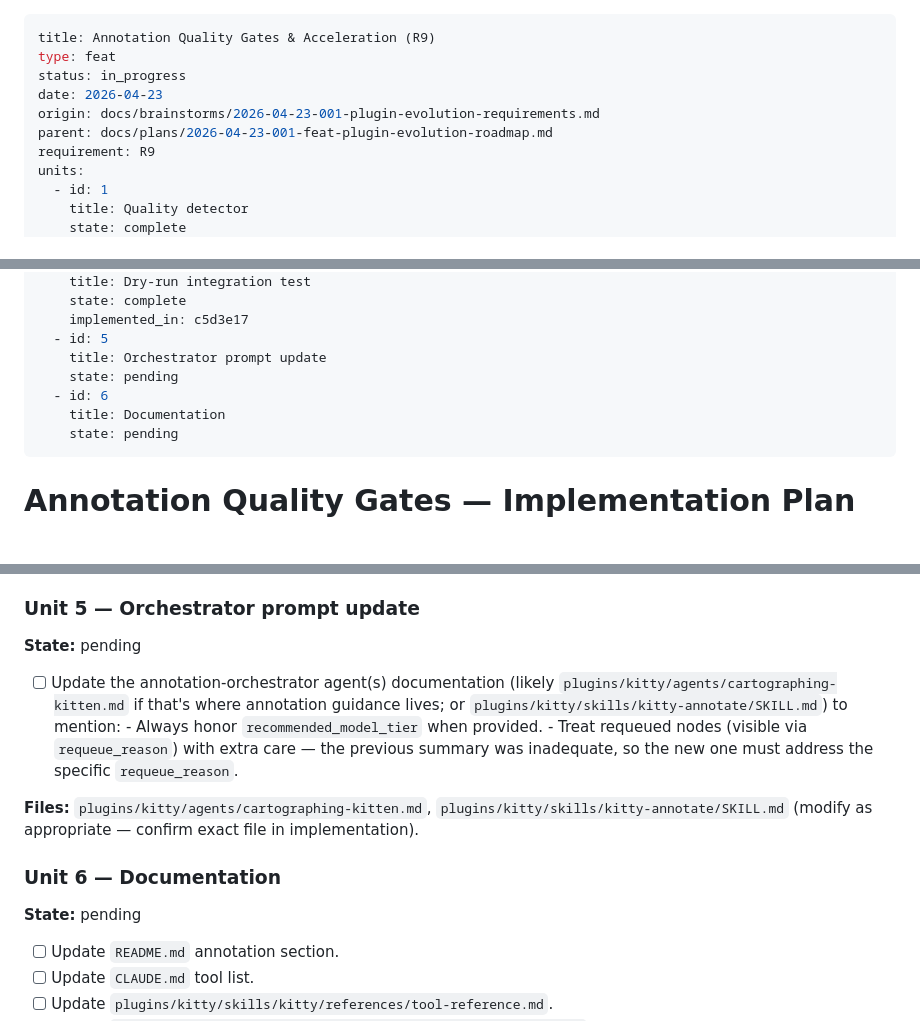
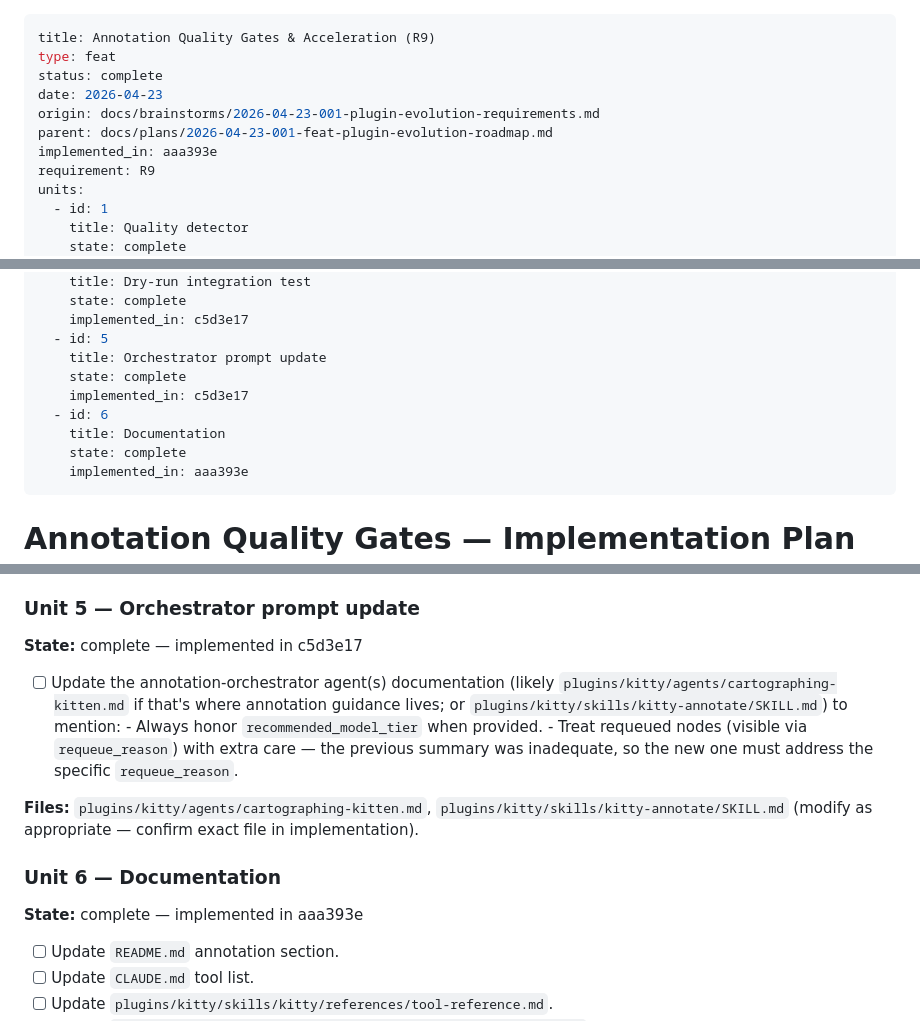
Before and after one commit to Kakise/cartographing-kitties-plugin, a Markdown page: docs/plans/2026-04-23-010-feat-annotation-quality-plan.md, 3 parts joined by grey strips. Rendered like a GitHub page; blank space fills up the shorter version.

```diff
--- a/docs/plans/2026-04-23-010-feat-annotation-quality-plan.md
+++ b/docs/plans/2026-04-23-010-feat-annotation-quality-plan.md
@@ -1,10 +1,11 @@
 ---
 title: Annotation Quality Gates & Acceleration (R9)
 type: feat
-status: in_progress
+status: complete
 date: 2026-04-23
 origin: docs/brainstorms/2026-04-23-001-plugin-evolution-requirements.md
 parent: docs/plans/2026-04-23-001-feat-plugin-evolution-roadmap.md
+implemented_in: aaa393e
 requirement: R9
 units:
   - id: 1
@@ -25,10 +26,12 @@ units:
     implemented_in: c5d3e17
   - id: 5
     title: Orchestrator prompt update
-    state: pending
+    state: complete
+    implemented_in: c5d3e17
   - id: 6
     title: Documentation
-    state: pending
+    state: complete
+    implemented_in: aaa393e
 ---
 
 # Annotation Quality Gates — Implementation Plan (R9)
@@ -221,7 +224,7 @@ one annotation pass.
 
 ### Unit 5 — Orchestrator prompt update
 
-**State:** pending
+**State:** complete — implemented in c5d3e17
 
 - [ ] Update the annotation-orchestrator agent(s) documentation (likely
       `plugins/kitty/agents/cartographing-kitten.md` if that's where annotation guidance lives;
@@ -236,7 +239,7 @@ implementation).
 
 ### Unit 6 — Documentation
 
-**State:** pending
+**State:** complete — implemented in aaa393e
 
 - [ ] Update `README.md` annotation section.
 - [ ] Update `CLAUDE.md` tool list.
```
Also changed, not shown: docs/plans/2026-04-29-002-feat-plugin-evolution-remaining-work-plan.md (+13 -8 lines).
